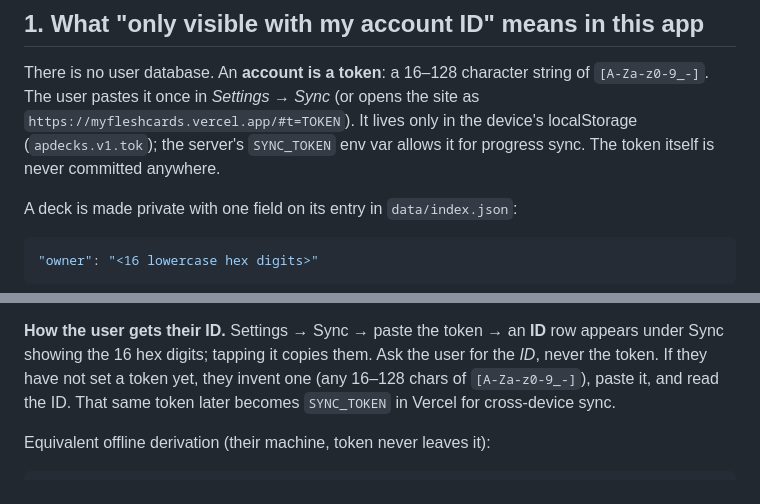
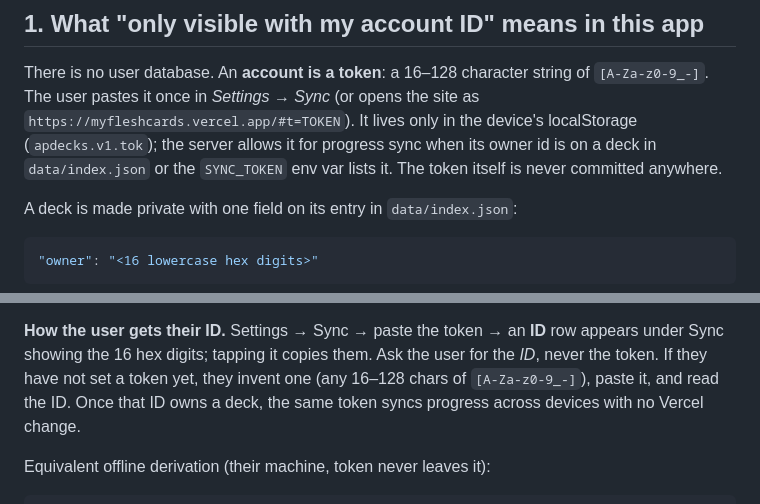
Before and after one commit to 21AG21/JuniorYearFlashcardsApp, a Markdown page: docs/six-ladders-import.md, 2 parts joined by grey strips. GitHub-like rendering.

```diff
--- a/docs/six-ladders-import.md
+++ b/docs/six-ladders-import.md
@@ -9,9 +9,10 @@ the site is https://myfleshcards.vercel.app.
 There is no user database. An **account is a token**: a 16–128 character
 string of `[A-Za-z0-9_-]`. The user pastes it once in *Settings → Sync*
 (or opens the site as `https://myfleshcards.vercel.app/#t=TOKEN`). It lives
-only in the device's localStorage (`apdecks.v1.tok`); the server's
-`SYNC_TOKEN` env var allows it for progress sync. The token itself is never
-committed anywhere.
+only in the device's localStorage (`apdecks.v1.tok`); the server allows it
+for progress sync when its owner id is on a deck in `data/index.json` or
+the `SYNC_TOKEN` env var lists it. The token itself is never committed
+anywhere.
 
 A deck is made private with one field on its entry in `data/index.json`:
 
@@ -34,8 +35,8 @@ now.
 **ID** row appears under Sync showing the 16 hex digits; tapping it copies
 them. Ask the user for the *ID*, never the token. If they have not set a
 token yet, they invent one (any 16–128 chars of `[A-Za-z0-9_-]`), paste it,
-and read the ID. That same token later becomes `SYNC_TOKEN` in Vercel for
-cross-device sync.
+and read the ID. Once that ID owns a deck, the same token syncs progress
+across devices with no Vercel change.
 
 Equivalent offline derivation (their machine, token never leaves it):
 
```
Also changed, not shown: README.md (+18 -10 lines).
